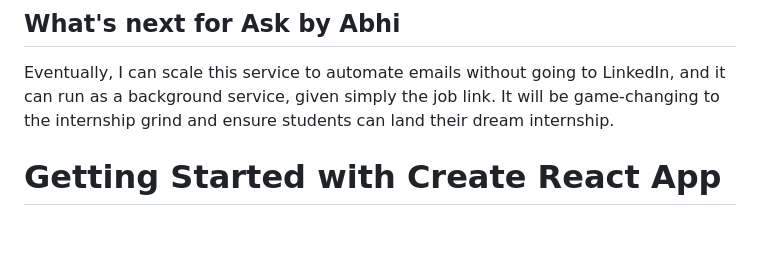
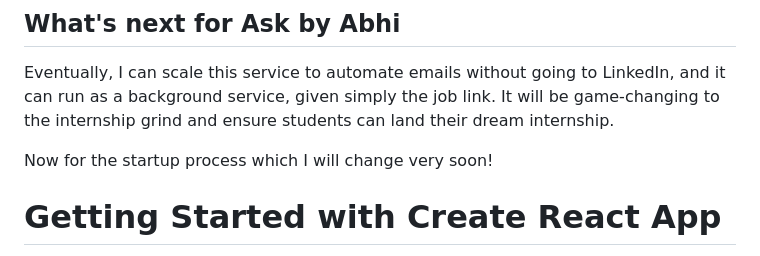
Before and after one commit to abhitej-bokka/email-sender, a Markdown page: README.md, the part around the change. GitHub-like rendering; blank space fills up the shorter version.

```diff
--- a/README.md
+++ b/README.md
@@ -64,7 +64,7 @@ Eventually, I can scale this service to automate emails without going to LinkedI
 
 
 
-
+Now for the startup process which I will change very soon!
 
 # Getting Started with Create React App
 
```
